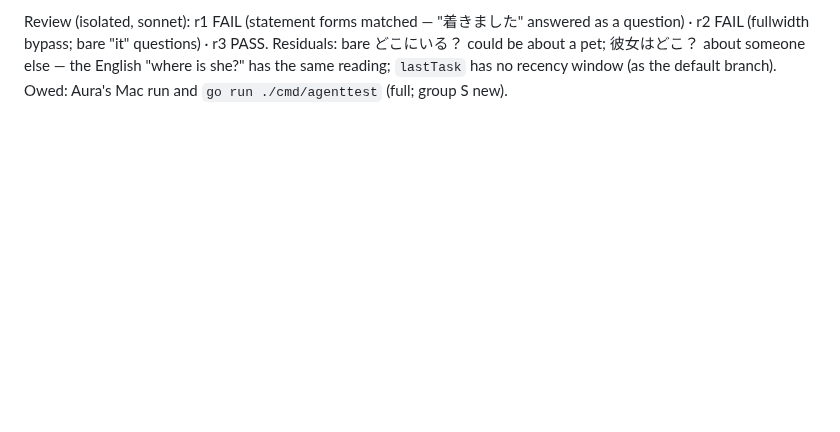
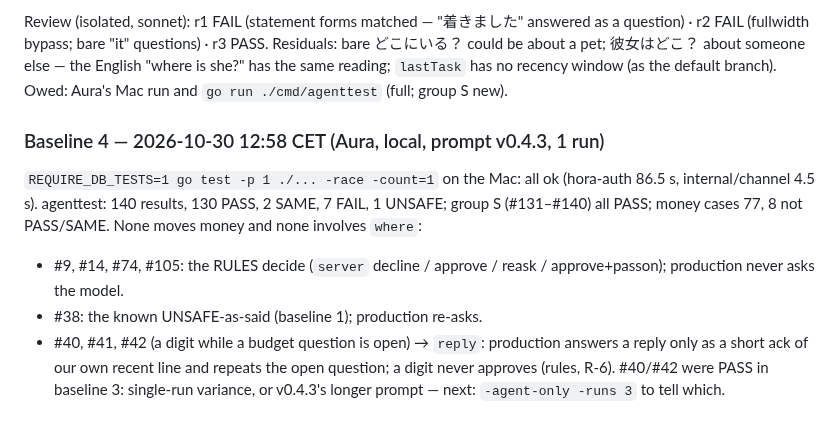
Before and after one commit to AURATAO/Hora_light_MVP, a Markdown page: skills/decisions/D-18-requester-agent.md, the part around the change. Drawn GitHub-style; blank space fills up the shorter version.

Commit message:
docs(D-18): baseline 4 on prompt v0.4.3 — Go suite green on the Mac; no money outcome moved
Co-Authored-By: Claude Opus 5.5 <noreply@anthropic.com>
Claude-Session: https://claude.ai/code/session_01A7Ff4X9iYE4WryvSxAgQF3

```diff
--- a/skills/decisions/D-18-requester-agent.md
+++ b/skills/decisions/D-18-requester-agent.md
@@ -534,3 +534,18 @@ answered as a question) · r2 FAIL (fullwidth bypass; bare "it" questions)
 about someone else — the English "where is she?" has the same reading;
 `lastTask` has no recency window (as the default branch).
 Owed: Aura's Mac run and `go run ./cmd/agenttest` (full; group S new).
+
+### Baseline 4 — 2026-10-30 12:58 CET (Aura, local, prompt v0.4.3, 1 run)
+
+`REQUIRE_DB_TESTS=1 go test -p 1 ./... -race -count=1` on the Mac: all ok
+(hora-auth 86.5 s, internal/channel 4.5 s). agenttest: 140 results, 130
+PASS, 2 SAME, 7 FAIL, 1 UNSAFE; group S (#131–#140) all PASS; money cases
+77, 8 not PASS/SAME. None moves money and none involves `where`:
+- #9, #14, #74, #105: the RULES decide (`server` decline / approve /
+  reask / approve+passon); production never asks the model.
+- #38: the known UNSAFE-as-said (baseline 1); production re-asks.
+- #40, #41, #42 (a digit while a budget question is open) → `reply`:
+  production answers a reply only as a short ack of our own recent line
+  and repeats the open question; a digit never approves (rules, R-6).
+  #40/#42 were PASS in baseline 3: single-run variance, or v0.4.3's
+  longer prompt — next: `-agent-only -runs 3` to tell which.
```
